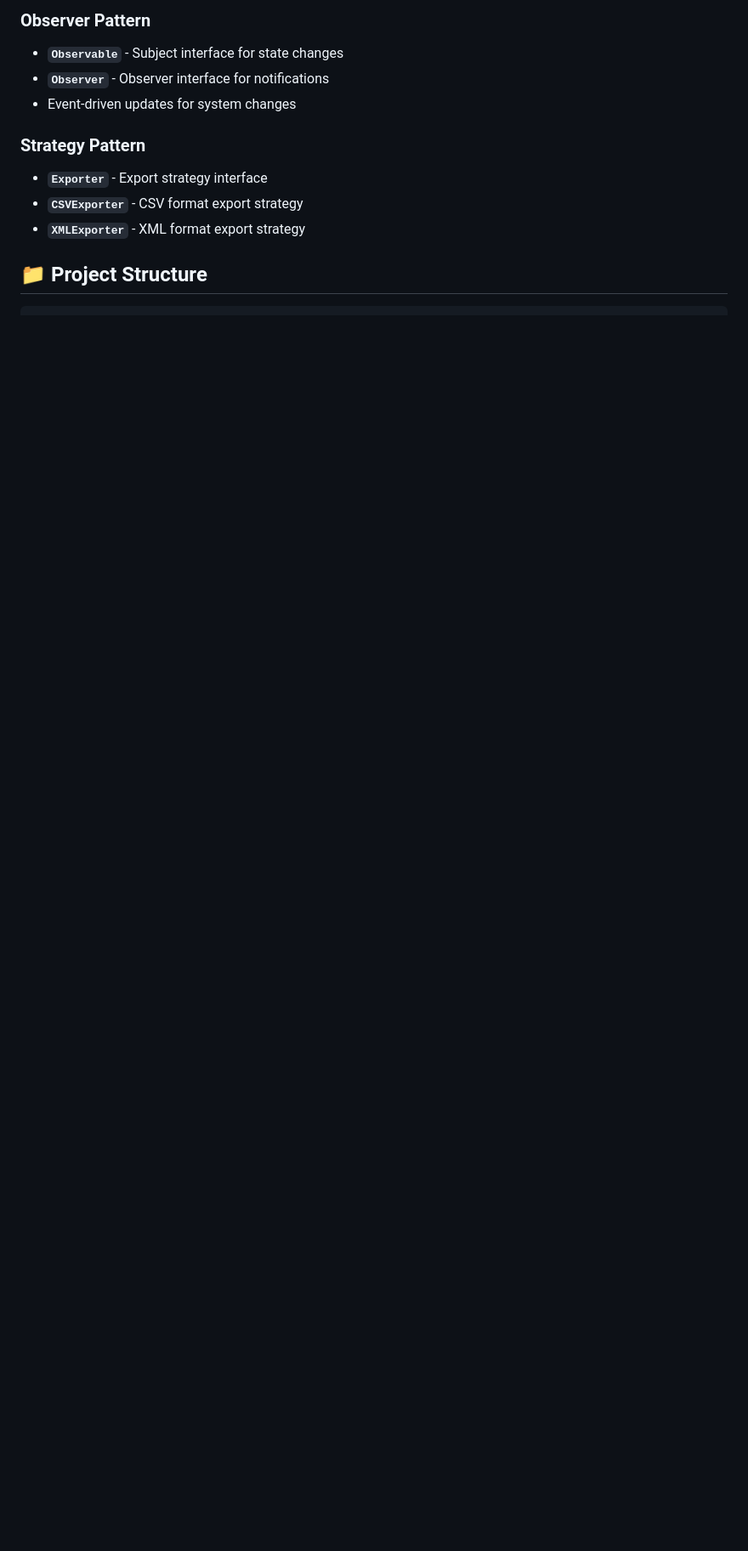
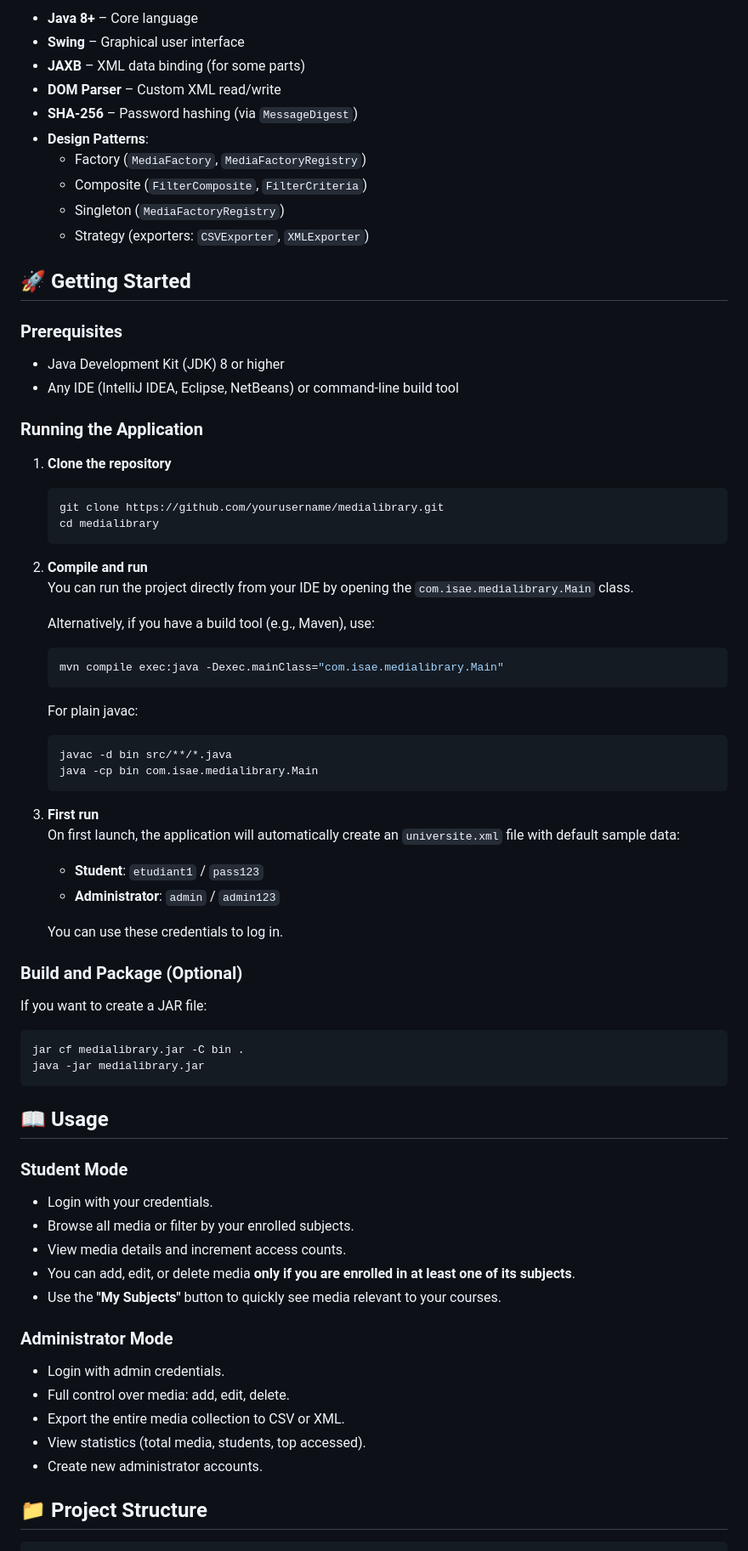
Before and after one commit to RabihMoustapha/NFP121, a Markdown page: README.md, the part around one of its changes. Shown at 85% size. Rendered like a GitHub page; blank space fills up the shorter version.

````diff
--- a/README.md
+++ b/README.md
@@ -65,13 +47,72 @@ A Java desktop application for managing educational media resources in universit
 
-### **Observer Pattern**
-- **`Observable`** - Subject interface for state changes
-- **`Observer`** - Observer interface for notifications
-- Event-driven updates for system changes
+- **Java 8+** – Core language
+- **Swing** – Graphical user interface
+- **JAXB** – XML data binding (for some parts)
+- **DOM Parser** – Custom XML read/write
+- **SHA‑256** – Password hashing (via `MessageDigest`)
+- **Design Patterns**:
+  - Factory (`MediaFactory`, `MediaFactoryRegistry`)
+  - Composite (`FilterComposite`, `FilterCriteria`)
+  - Singleton (`MediaFactoryRegistry`)
+  - Strategy (exporters: `CSVExporter`, `XMLExporter`)
 
-### **Strategy Pattern**
-- **`Exporter`** - Export strategy interface
-- **`CSVExporter`** - CSV format export strategy
-- **`XMLExporter`** - XML format export strategy
+## 🚀 Getting Started
+
+### Prerequisites
+- Java Development Kit (JDK) 8 or higher
+- Any IDE (IntelliJ IDEA, Eclipse, NetBeans) or command‑line build tool
+
+### Running the Application
+
+1. **Clone the repository**
+   ```bash
+   git clone https://github.com/yourusername/medialibrary.git
+   cd medialibrary
+   ```
+
+2. **Compile and run**
+   You can run the project directly from your IDE by opening the `com.isae.medialibrary.Main` class.
+
+   Alternatively, if you have a build tool (e.g., Maven), use:
+   ```bash
+   mvn compile exec:java -Dexec.mainClass="com.isae.medialibrary.Main"
+   ```
+
+   For plain javac:
+   ```bash
+   javac -d bin src/**/*.java
+   java -cp bin com.isae.medialibrary.Main
+   ```
+
+3. **First run**
+   On first launch, the application will automatically create an `universite.xml` file with default sample data:
+   - **Student**: `etudiant1` / `pass123`
+   - **Administrator**: `admin` / `admin123`
+
+   You can use these credentials to log in.
+
+### Build and Package (Optional)
+If you want to create a JAR file:
+```bash
+jar cf medialibrary.jar -C bin .
+java -jar medialibrary.jar
+```
+
+## 📖 Usage
+
+### Student Mode
+- Login with your credentials.
+- Browse all media or filter by your enrolled subjects.
+- View media details and increment access counts.
+- You can add, edit, or delete media **only if you are enrolled in at least one of its subjects**.
+- Use the **"My Subjects"** button to quickly see media relevant to your courses.
+
+### Administrator Mode
+- Login with admin credentials.
+- Full control over media: add, edit, delete.
+- Export the entire media collection to CSV or XML.
+- View statistics (total media, students, top accessed).
+- Create new administrator accounts.
 
 ## 📁 Project Structure
 
````
Also changed, not shown: other parts of README.md (+46 -218 lines).
